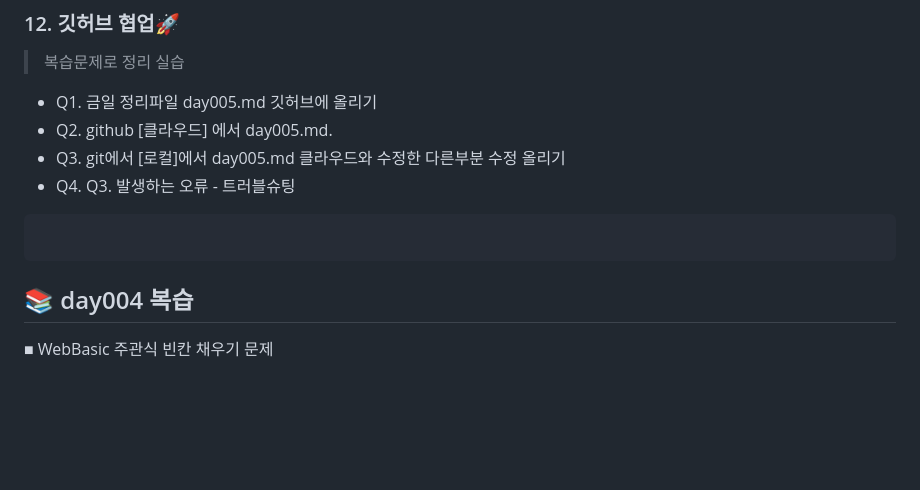
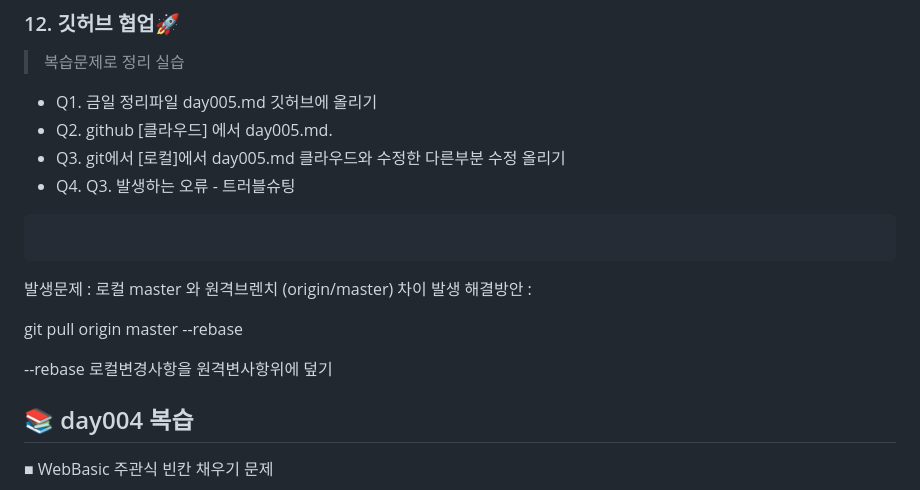
Before and after one commit to HSH703/fullstack.-d._seunghyun, a Markdown page: day005.md, the part around the change. Drawn GitHub-style; blank space fills up the shorter version.

````diff
--- a/day005.md
+++ b/day005.md
@@ -9,8 +9,16 @@
 - Q3. git에서 [로컬]에서  day005.md
       클라우드와 수정한 다른부분 수정 올리기
 - Q4. Q3. 발생하는 오류 - 트러블슈팅
+
 ```bash
+
 ```
+ 발생문제 : 로컬 master 와 원격브렌치 (origin/master) 차이 발생
+ 해결방안 :
+
+ git pull origin master --rebase
+
+ --rebase 로컬변경사항을 원격변사항위에 덮기
 
 
 ## 📚 day004 복습
````
